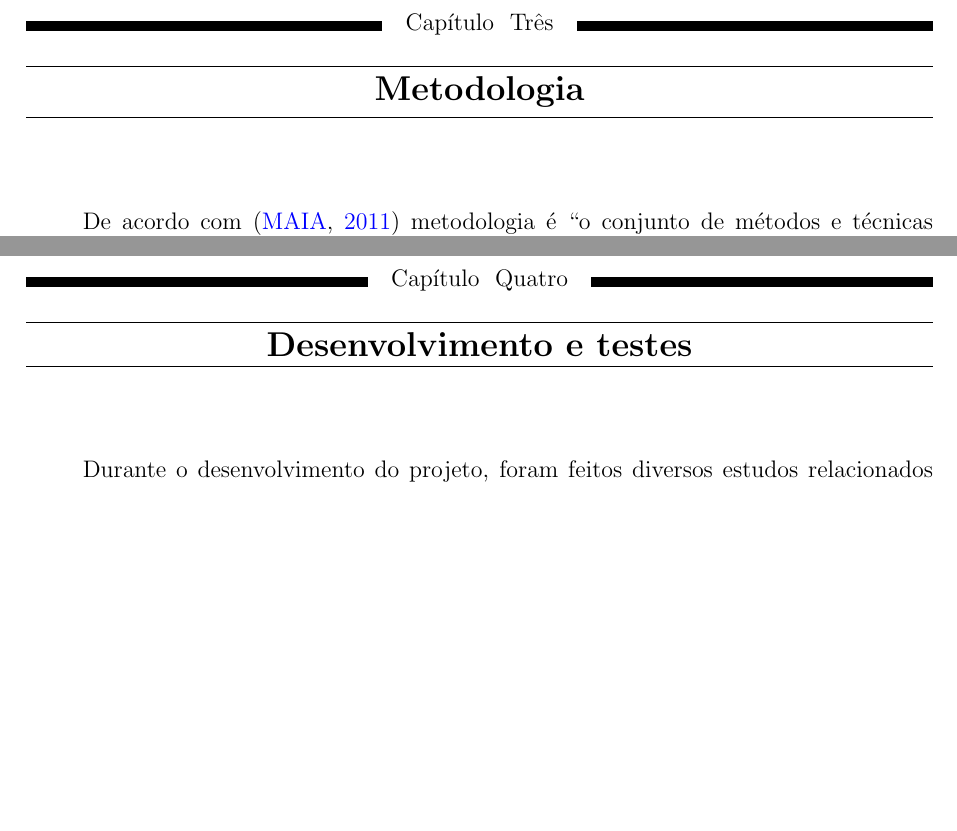
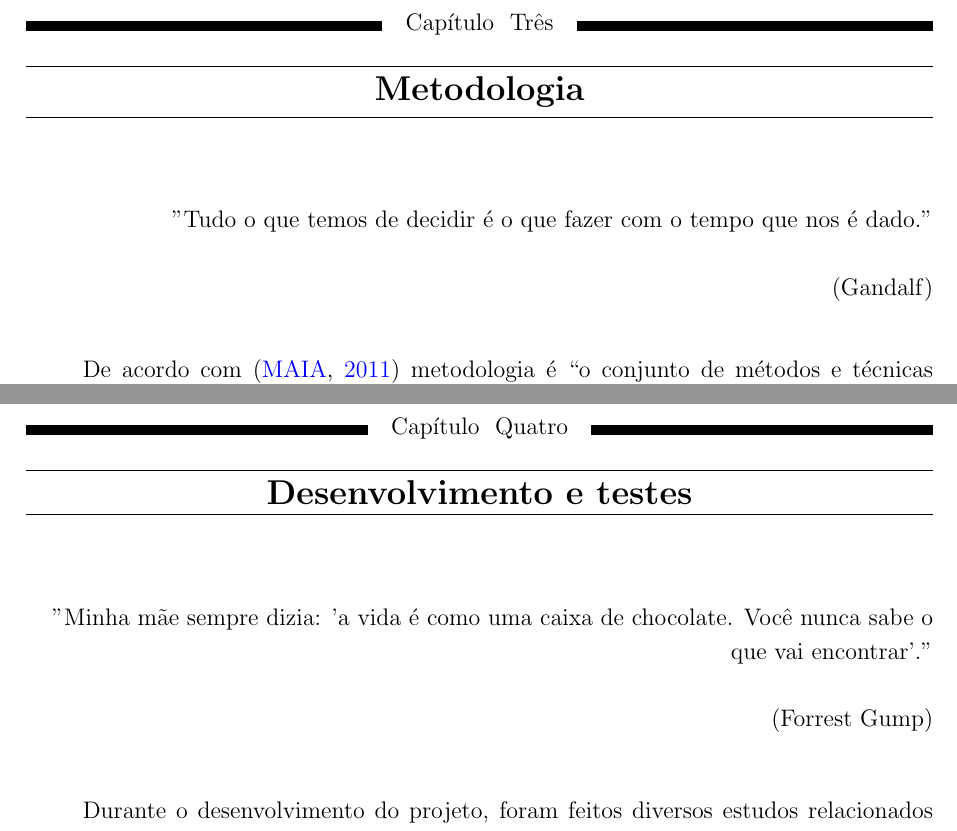
Before and after one commit to Brazilian-Institute-of-Robotics/elir_actuation_final_report, a LaTeX thesis (theopraxtcc.tex, which reads Chapters/ChapterFour.tex, Chapters/ChapterThree.tex): two parts of pages 28 and 34 of 77, joined at a grey line, cut so that both start at the same text, the shorter picture padded with empty space. Compiled offline with pdfLaTeX.

Commit message:
Adicionadas frases dos capitulos

```diff
--- a/Chapters/ChapterFour.tex
+++ b/Chapters/ChapterFour.tex
@@ -1,5 +1,11 @@
 \chapter{Desenvolvimento e testes}
 \label{chap:desen_test}
+\begin{flushright}
+	"Minha mãe sempre dizia: 'a vida é como uma caixa de chocolate. Você nunca sabe o que vai encontrar'." \\
+	\ \\
+	(Forrest Gump)
+\end{flushright}
+
 Durante o desenvolvimento do projeto, foram feitos diversos estudos relacionados com o âmbito da robótica. A diversidade de ferramentas existentes faz com que o pesquisador tenha diversos formas de alcançar um resultado final e por se tratarem de conhecimentos específicos, cada ferramenta exige complexidade e dedicação para que seu domínio seja efetivo e resultados satisfatórios sejam alcançados.
 
 A constante pesquisa e trabalho com as mesmas ferramentas definidas no início do processo metodológico possibilitou a realização de diversos testes, buscando validar as decisões tomadas, assim como aumentar o domínio das ferramentas e descobrir a melhor forma de utilizar todo seu potencial.
--- a/Chapters/ChapterThree.tex
+++ b/Chapters/ChapterThree.tex
@@ -1,5 +1,11 @@
 \chapter{Metodologia}
 \label{chap:meto}
+\begin{flushright}
+	"Tudo o que temos de decidir é o que fazer com o tempo que nos é dado." \\
+	\ \\
+	(Gandalf)
+\end{flushright}
+
 De acordo com \cite{maia} metodologia é “o conjunto de métodos e técnicas aplicadas para um determinado fim. É o caminho percorrido, a maneira utilizada para atingir um objetivo”. Por certo, descreve os métodos que padronizam uma produção, visando a chegada em um resultado. Em trabalhos acadêmicos a sua importância vai além de descrever o processo de confecção do projeto mas também permite que o mesmo possa ser replicado por outros pesquisadores.
 
 A metodologia aplicada para para o projeto toma como base o desenvolvimento de sistemas robóticos, nesse caso sendo voltada para o desenvolvimento de um sistema de movimentação robótico, presente no robô ELIR. A divisão do projeto em fases maiores e menores facilita o fluxo para o desenvolvimento, assim sendo definidas quatro partes maiores, sendo elas: conceituação, \textit{design}, desenvolvimento e operacionalização. O fluxo do projeto está explicitado no Figura \ref{fig:flux_desen} a seguir:
```
Also changed, not shown: Chapters/ChapterOne.tex (+6 -0 lines), Chapters/ChapterTwo.tex (+6 -0 lines).
